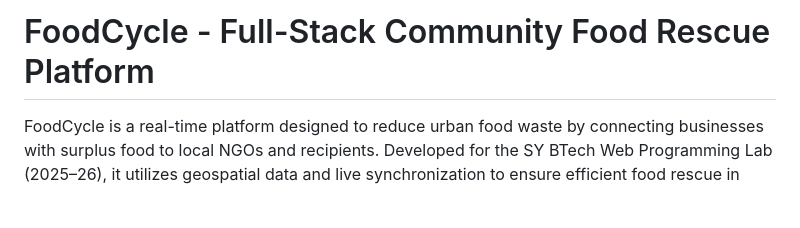
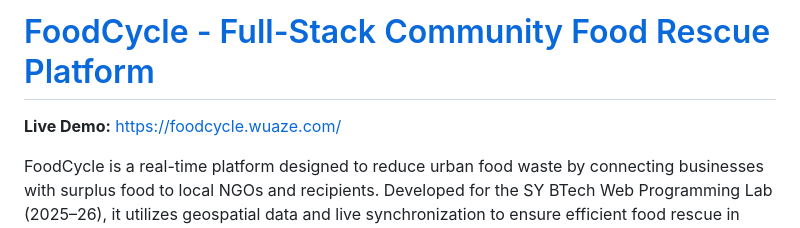
Before and after one commit to ChPuru/Community-Food-Rescue-Platform, a Markdown page: README.md, the part around the change. Rendered like a GitHub page; blank space fills up the shorter version.

Commit message:
Update README with live demo link and title formatting
Added live demo link to the README and formatted title.

```diff
--- a/README.md
+++ b/README.md
@@ -1,4 +1,6 @@
-# FoodCycle - Full-Stack Community Food Rescue Platform
+# [FoodCycle - Full-Stack Community Food Rescue Platform](https://foodcycle.wuaze.com/)
+
+**Live Demo:** https://foodcycle.wuaze.com/
 
 FoodCycle is a real-time platform designed to reduce urban food waste by connecting businesses with surplus food to local NGOs and recipients. Developed for the SY BTech Web Programming Lab (2025–26), it utilizes geospatial data and live synchronization to ensure efficient food rescue in Mumbai.
 
```
